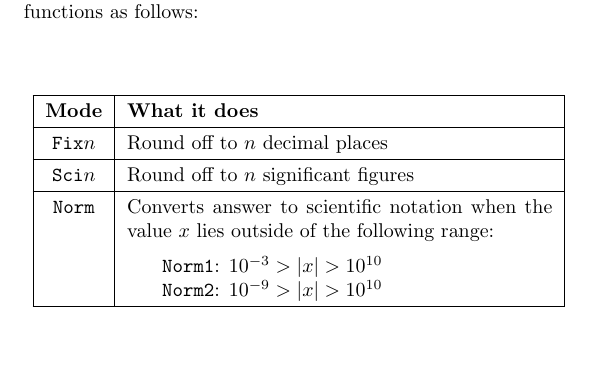
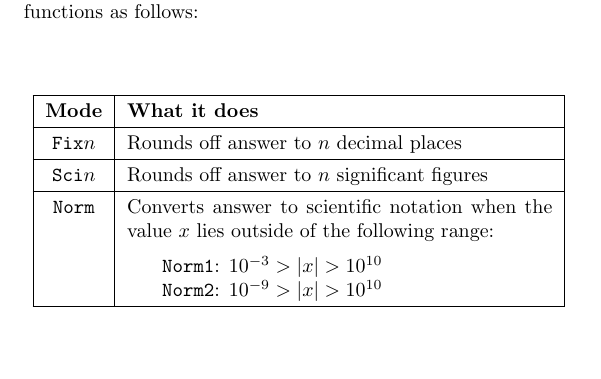
Before and after one commit to oliverli/A-Level-Notes, a LaTeX book (Casio/guide.tex): part of page 8 of 40, cut so that both start at the same text. Compiled offline with pdfLaTeX.

Commit message:
grammar for display modes

```diff
--- a/Casio/guide.tex
+++ b/Casio/guide.tex
@@ -130,9 +130,9 @@ As a special mention that you probably did not notice, we shall first introduce
 		\hline
 		\textbf{Mode}	&	\textbf{What it does} \\
 		\hline
-		\code{Fix}$n$	&	Round off to $n$ decimal places \\
+		\code{Fix}$n$	&	Rounds off answer to $n$ decimal places \\
 		\hline
-		\code{Sci}$n$	&	Round off to $n$ significant figures \\
+		\code{Sci}$n$	&	Rounds off answer to $n$ significant figures \\
 		\hline
 		\code{Norm}		&	Converts answer to scientific notation when the value $x$ lies outside of the following range: \vspace{2mm} \newline \hspace*{5mm} \textbf{\code{Norm1}}: $10^{-3}>|x|>10^{10}$ \newline \hspace*{5mm} \textbf{\code{Norm2}}: $10^{-9}>|x|>10^{10}$ \\
 		\hline
```
Also changed, not shown: Casio/guide.pdf.
